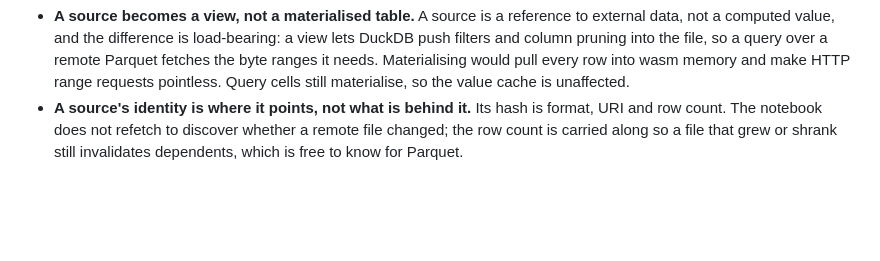
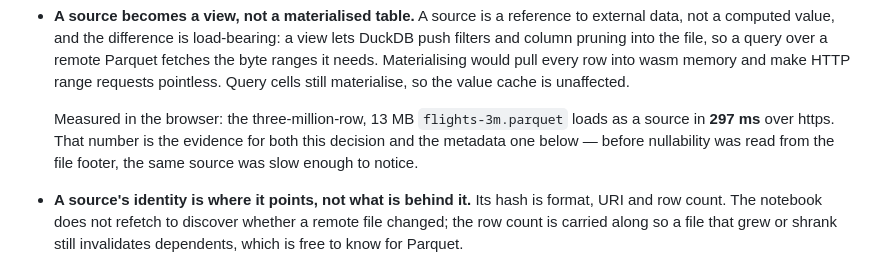
Before and after one commit to eelcoh/duckpad, a Markdown page: ROADMAP.md, the part around the change. Drawn GitHub-style; blank space fills up the shorter version.

Commit message:
Record the measured browser figure for a remote Parquet source
Three million rows, 13 MB, loaded as a source over https in 297 ms.

Worth keeping because it is the evidence for two decisions that were
otherwise only argued for: that a source is a view rather than a
materialised table, so DuckDB fetches the byte ranges it needs instead
of pulling every row into wasm memory; and that nullability comes from
the file footer rather than a row sample.

Co-Authored-By: Claude Opus 5 <noreply@anthropic.com>
Claude-Session: https://claude.ai/code/session_01DnwssLWW22BeNGtC78WqQN

```diff
--- a/ROADMAP.md
+++ b/ROADMAP.md
@@ -312,6 +312,12 @@ Decisions:
   it needs. Materialising would pull every row into wasm memory and make
   HTTP range requests pointless. Query cells still materialise, so the
   value cache is unaffected.
+
+  Measured in the browser: the three-million-row, 13 MB
+  `flights-3m.parquet` loads as a source in **297 ms** over https. That
+  number is the evidence for both this decision and the metadata one
+  below — before nullability was read from the file footer, the same
+  source was slow enough to notice.
 - **A source's identity is where it points, not what is behind it.** Its
   hash is format, URI and row count. The notebook does not refetch to
   discover whether a remote file changed; the row count is carried along
```
